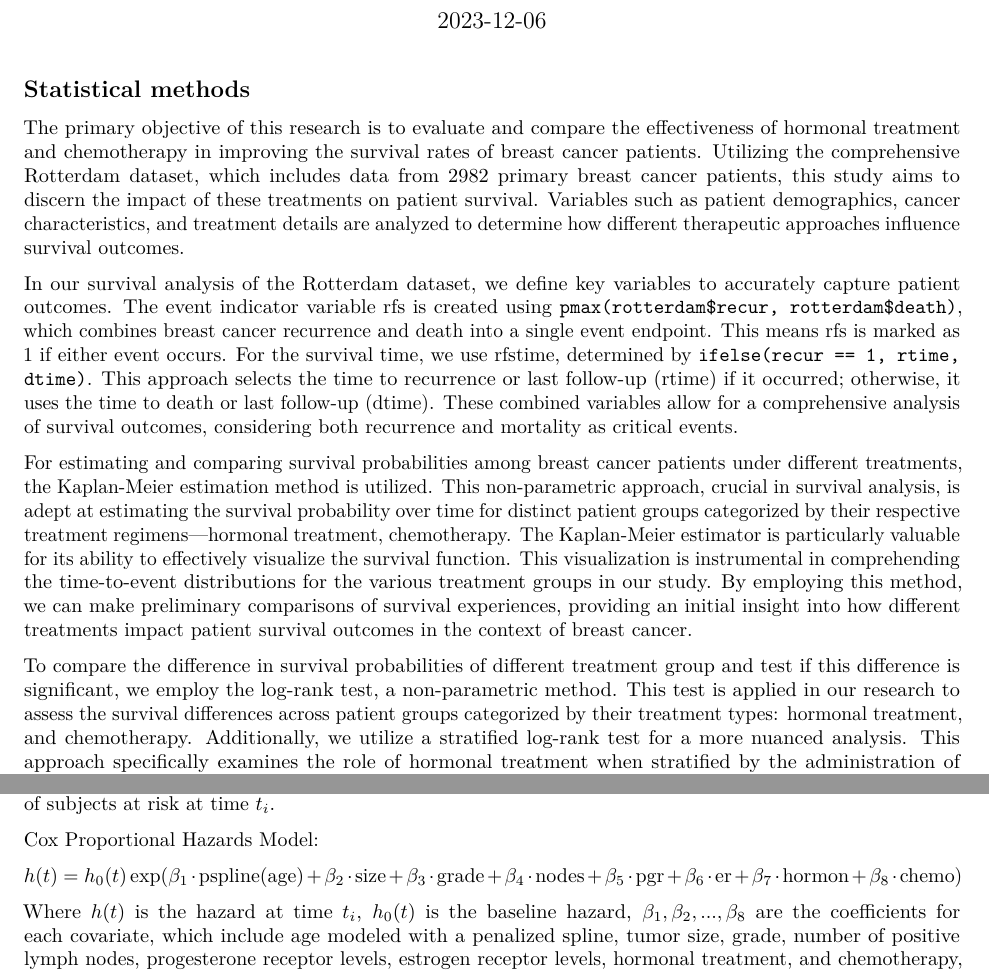
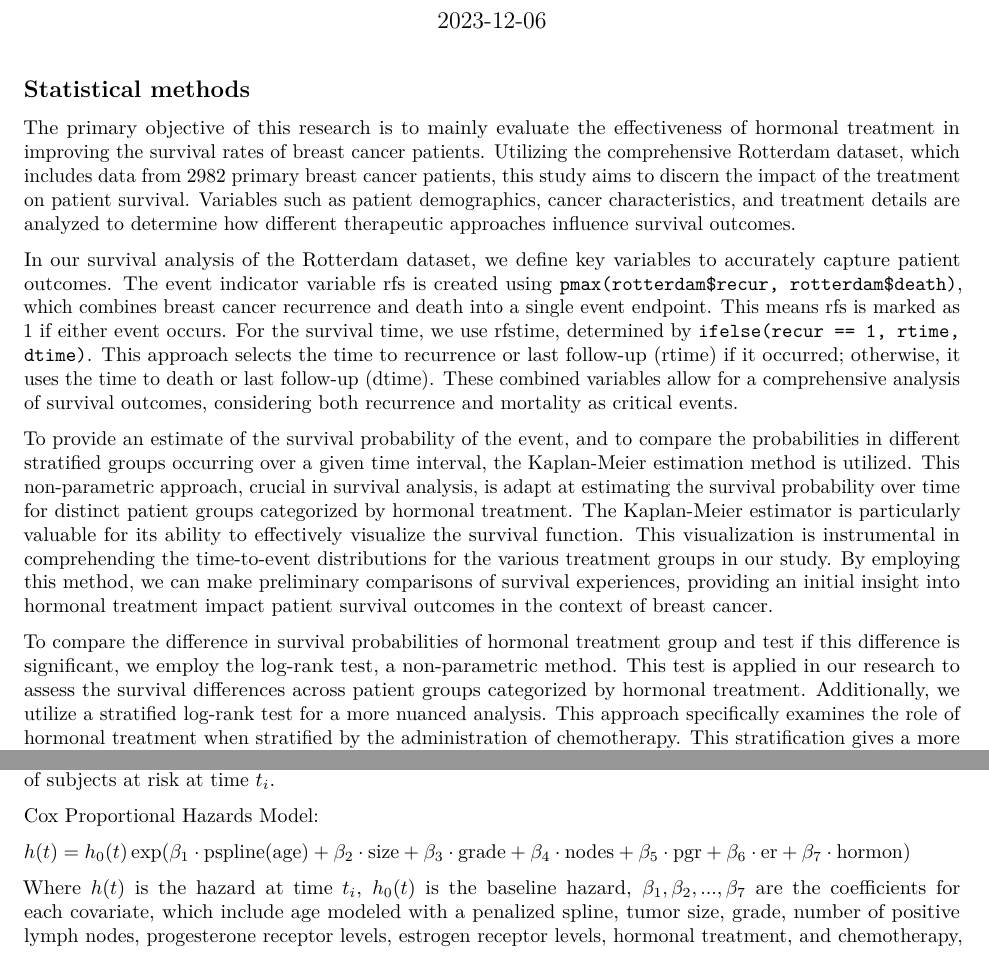
Before and after one commit to ZhezhengJin/P8108_final_report, an R Markdown document (report_method_statistical.Rmd): two parts of pages 1 and 2 of 2, joined at a grey line, cut so that both start at the same text. Rendered offline with R 4.5, knitr and Pandoc, then LaTeX, with nearby package versions.

Commit message:
update Statistical_methods

```diff
--- a/report_method_statistical.Rmd
+++ b/report_method_statistical.Rmd
@@ -8,11 +8,11 @@ output: pdf_document
 
 ## Statistical methods
 
-The primary objective of this research is to evaluate and compare the effectiveness of hormonal treatment and chemotherapy in improving the survival rates of breast cancer patients. Utilizing the comprehensive Rotterdam dataset, which includes data from 2982 primary breast cancer patients, this study aims to discern the impact of these treatments on patient survival. Variables such as patient demographics, cancer characteristics, and treatment details are analyzed to determine how different therapeutic approaches influence survival outcomes.
+The primary objective of this research is to mainly evaluate the effectiveness of hormonal treatment in improving the survival rates of breast cancer patients. Utilizing the comprehensive Rotterdam dataset, which includes data from 2982 primary breast cancer patients, this study aims to discern the impact of the treatment on patient survival. Variables such as patient demographics, cancer characteristics, and treatment details are analyzed to determine how different therapeutic approaches influence survival outcomes.
 
 In our survival analysis of the Rotterdam dataset, we define key variables to accurately capture patient outcomes. The event indicator variable rfs is created using `pmax(rotterdam$recur, rotterdam$death)`, which combines breast cancer recurrence and death into a single event endpoint. This means rfs is marked as 1 if either event occurs. For the survival time, we use rfstime, determined by `ifelse(recur == 1, rtime, dtime)`. This approach selects the time to recurrence or last follow-up (rtime) if it occurred; otherwise, it uses the time to death or last follow-up (dtime). These combined variables allow for a comprehensive analysis of survival outcomes, considering both recurrence and mortality as critical events.
 
-For estimating and comparing survival probabilities among breast cancer patients under different treatments, the Kaplan-Meier estimation method is utilized. This non-parametric approach, crucial in survival analysis, is adept at estimating the survival probability over time for distinct patient groups categorized by their respective treatment regimens—hormonal treatment, chemotherapy. The Kaplan-Meier estimator is particularly valuable for its ability to effectively visualize the survival function. This visualization is instrumental in comprehending the time-to-event distributions for the various treatment groups in our study. By employing this method, we can make preliminary comparisons of survival experiences, providing an initial insight into how different treatments impact patient survival outcomes in the context of breast cancer.
+To provide an estimate of the survival probability of the event, and to compare the probabilities in different stratified groups occurring over a given time interval, the Kaplan-Meier estimation method is utilized. This non-parametric approach, crucial in survival analysis, is adapt at estimating the survival probability over time for distinct patient groups categorized by hormonal treatment. The Kaplan-Meier estimator is particularly valuable for its ability to effectively visualize the survival function. This visualization is instrumental in comprehending the time-to-event distributions for the various treatment groups in our study. By employing this method, we can make preliminary comparisons of survival experiences, providing an initial insight into  hormonal treatment impact patient survival outcomes in the context of breast cancer.
 
-To compare the difference in survival probabilities of different treatment group and test if this difference is significant, we employ the log-rank test, a non-parametric method. This test is applied in our research to assess the survival differences across patient groups categorized by their treatment types: hormonal treatment, and chemotherapy. Additionally, we utilize a stratified log-rank test for a more nuanced analysis. This approach specifically examines the role of hormonal treatment when stratified by the administration of chemotherapy. This stratification gives a more detailed examination of how chemotherapy influences the effectiveness of hormonal treatments in different patient subsets.
+To compare the difference in survival probabilities of hormonal treatment group and test if this difference is significant, we employ the log-rank test, a non-parametric method. This test is applied in our research to assess the survival differences across patient groups categorized by hormonal treatment. Additionally, we utilize a stratified log-rank test for a more nuanced analysis. This approach specifically examines the role of hormonal treatment when stratified by the administration of chemotherapy. This stratification gives a more detailed examination of how chemotherapy influences the effectiveness of hormonal treatments in different patient subsets.
 
@@ -34,7 +34,7 @@ Where $S(t)$ is the survival probability at time $t_i$, $d_i$ is the number of e
 Cox Proportional Hazards Model:
 
 
-$h(t) = h_0(t) \exp(\beta_1 \cdot \text{pspline(age)} + \beta_2 \cdot \text{size} + \beta_3 \cdot \text{grade} + \beta_4 \cdot \text{nodes} + \beta_5 \cdot \text{pgr} + \beta_6 \cdot \text{er} + \beta_7 \cdot \text{hormon} + \beta_8 \cdot \text{chemo})$
+$h(t) = h_0(t) \exp(\beta_1 \cdot \text{pspline(age)} + \beta_2 \cdot \text{size} + \beta_3 \cdot \text{grade} + \beta_4 \cdot \text{nodes} + \beta_5 \cdot \text{pgr} + \beta_6 \cdot \text{er} + \beta_7 \cdot \text{hormon})$
 
 
-Where $h(t)$ is the hazard at time $t_i$, $h_0(t)$ is the baseline hazard, $\beta_1, \beta_2, ..., \beta_8$ are the coefficients for each covariate, which include age modeled with a penalized spline, tumor size, grade, number of positive lymph nodes, progesterone receptor levels, estrogen receptor levels, hormonal treatment, and chemotherapy, respectively.
+Where $h(t)$ is the hazard at time $t_i$, $h_0(t)$ is the baseline hazard, $\beta_1, \beta_2, ..., \beta_7$ are the coefficients for each covariate, which include age modeled with a penalized spline, tumor size, grade, number of positive lymph nodes, progesterone receptor levels, estrogen receptor levels, hormonal treatment, and chemotherapy, respectively.
```
Also changed, not shown: report_method_statistical.Rmd (2 more changed lines).
